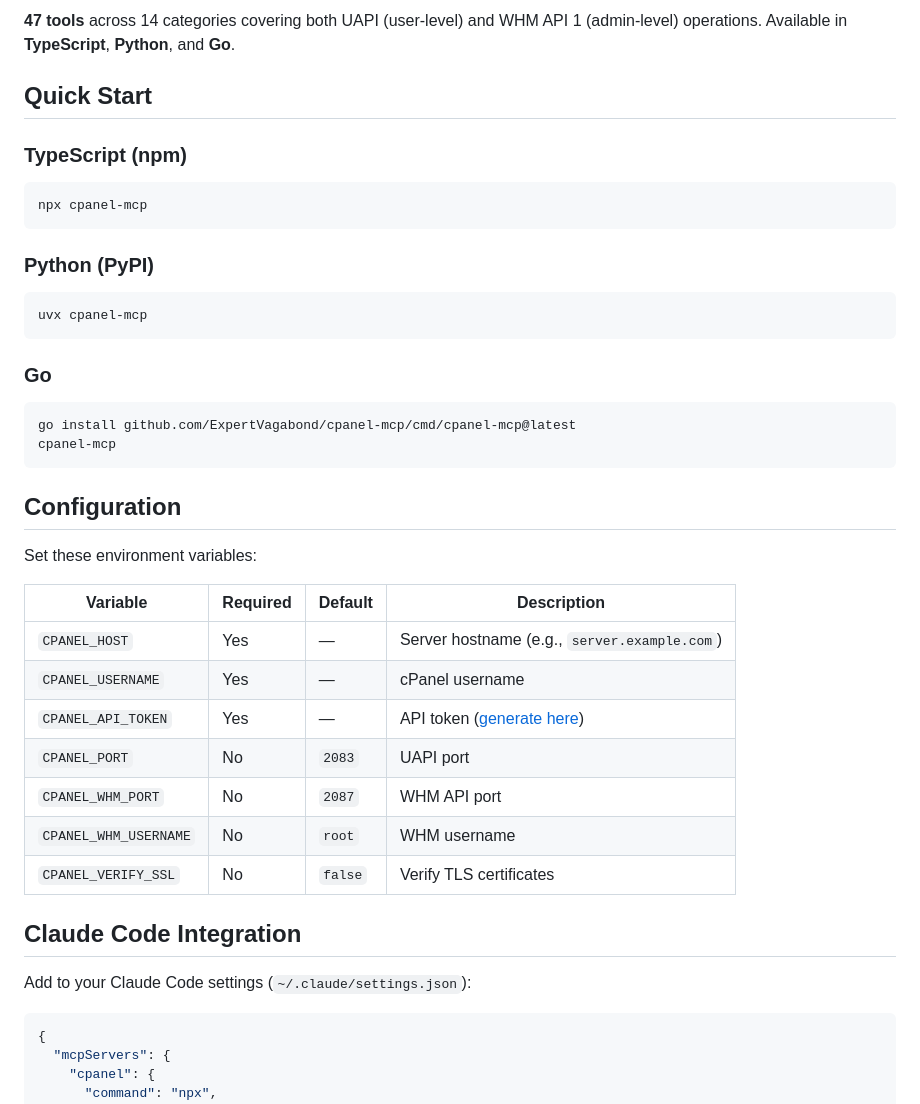
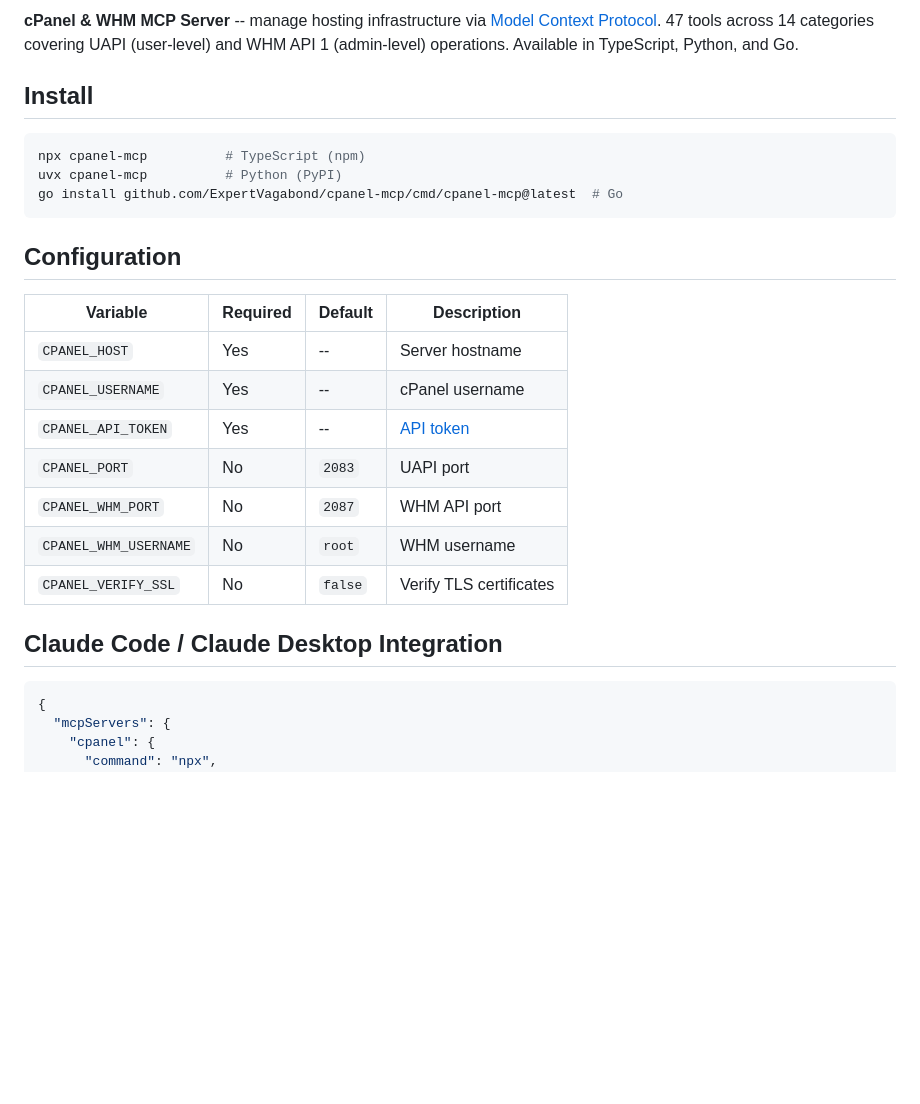
Before and after one commit to ExpertVagabond/cpanel-mcp, a Markdown page: README.md, the part around one of its changes. Rendered like a GitHub page; blank space fills up the shorter version.

````diff
--- a/README.md
+++ b/README.md
@@ -4,41 +7,27 @@ cPanel & WHM MCP Server — manage hosting via [Model Context Protocol](https://
 
-**47 tools** across 14 categories covering both UAPI (user-level) and WHM API 1 (admin-level) operations. Available in **TypeScript**, **Python**, and **Go**.
+**cPanel & WHM MCP Server** -- manage hosting infrastructure via [Model Context Protocol](https://modelcontextprotocol.io). 47 tools across 14 categories covering UAPI (user-level) and WHM API 1 (admin-level) operations. Available in TypeScript, Python, and Go.
 
-## Quick Start
+## Install
 
-### TypeScript (npm)
 ```bash
-npx cpanel-mcp
-```
-
-### Python (PyPI)
-```bash
-uvx cpanel-mcp
-```
-
-### Go
-```bash
-go install github.com/ExpertVagabond/cpanel-mcp/cmd/cpanel-mcp@latest
-cpanel-mcp
+npx cpanel-mcp          # TypeScript (npm)
+uvx cpanel-mcp          # Python (PyPI)
+go install github.com/ExpertVagabond/cpanel-mcp/cmd/cpanel-mcp@latest  # Go
 ```
 
 ## Configuration
 
-Set these environment variables:
-
 | Variable | Required | Default | Description |
 |----------|----------|---------|-------------|
-| `CPANEL_HOST` | Yes | — | Server hostname (e.g., `server.example.com`) |
-| `CPANEL_USERNAME` | Yes | — | cPanel username |
-| `CPANEL_API_TOKEN` | Yes | — | API token ([generate here](https://docs.cpanel.net/knowledge-base/security/how-to-use-cpanel-api-tokens/)) |
+| `CPANEL_HOST` | Yes | -- | Server hostname |
+| `CPANEL_USERNAME` | Yes | -- | cPanel username |
+| `CPANEL_API_TOKEN` | Yes | -- | [API token](https://docs.cpanel.net/knowledge-base/security/how-to-use-cpanel-api-tokens/) |
 | `CPANEL_PORT` | No | `2083` | UAPI port |
 | `CPANEL_WHM_PORT` | No | `2087` | WHM API port |
 | `CPANEL_WHM_USERNAME` | No | `root` | WHM username |
 | `CPANEL_VERIFY_SSL` | No | `false` | Verify TLS certificates |
 
-## Claude Code Integration
-
-Add to your Claude Code settings (`~/.claude/settings.json`):
+## Claude Code / Claude Desktop Integration
 
 ```json
 {
````
Also changed, not shown: other parts of README.md (+47 -33 lines).
